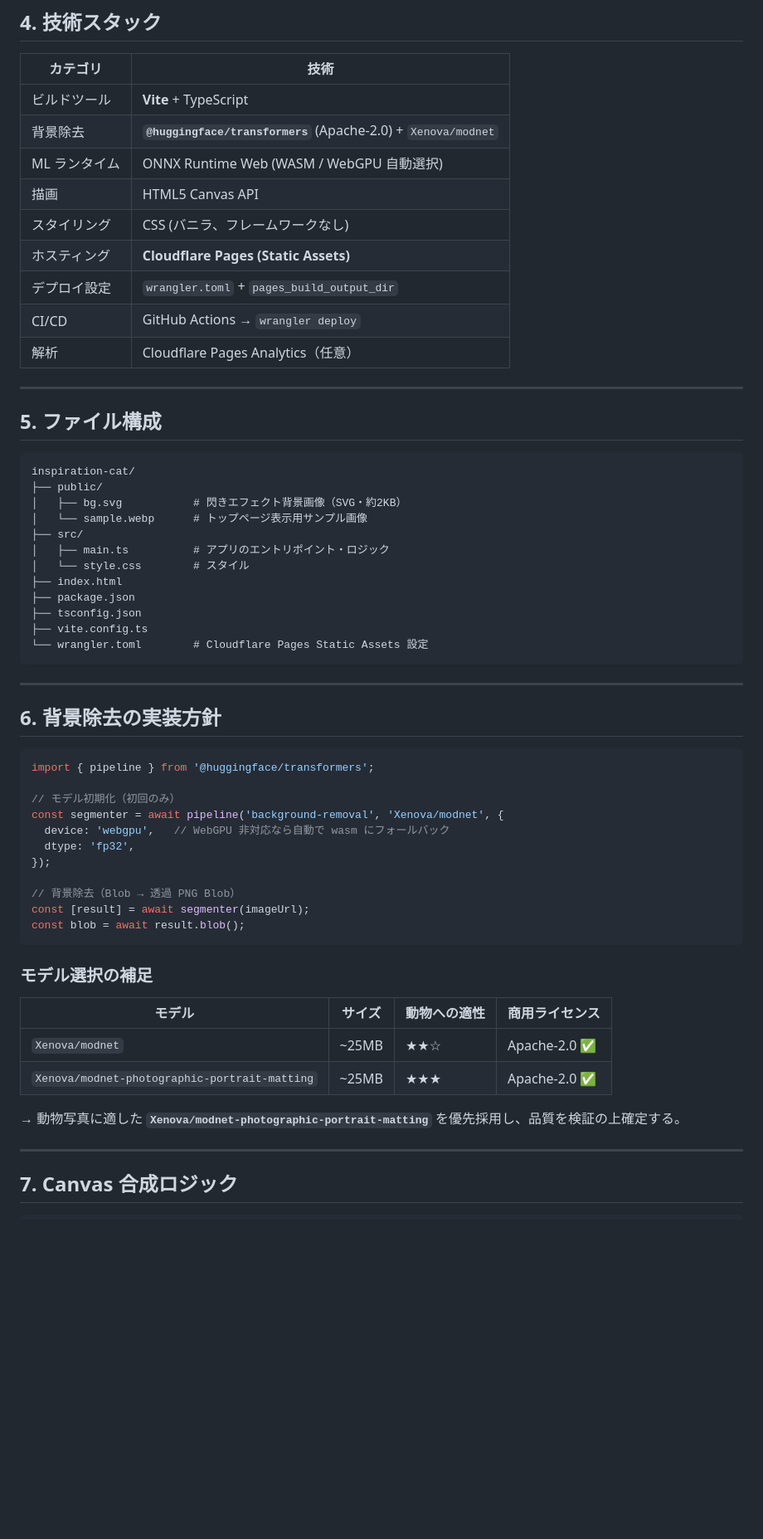
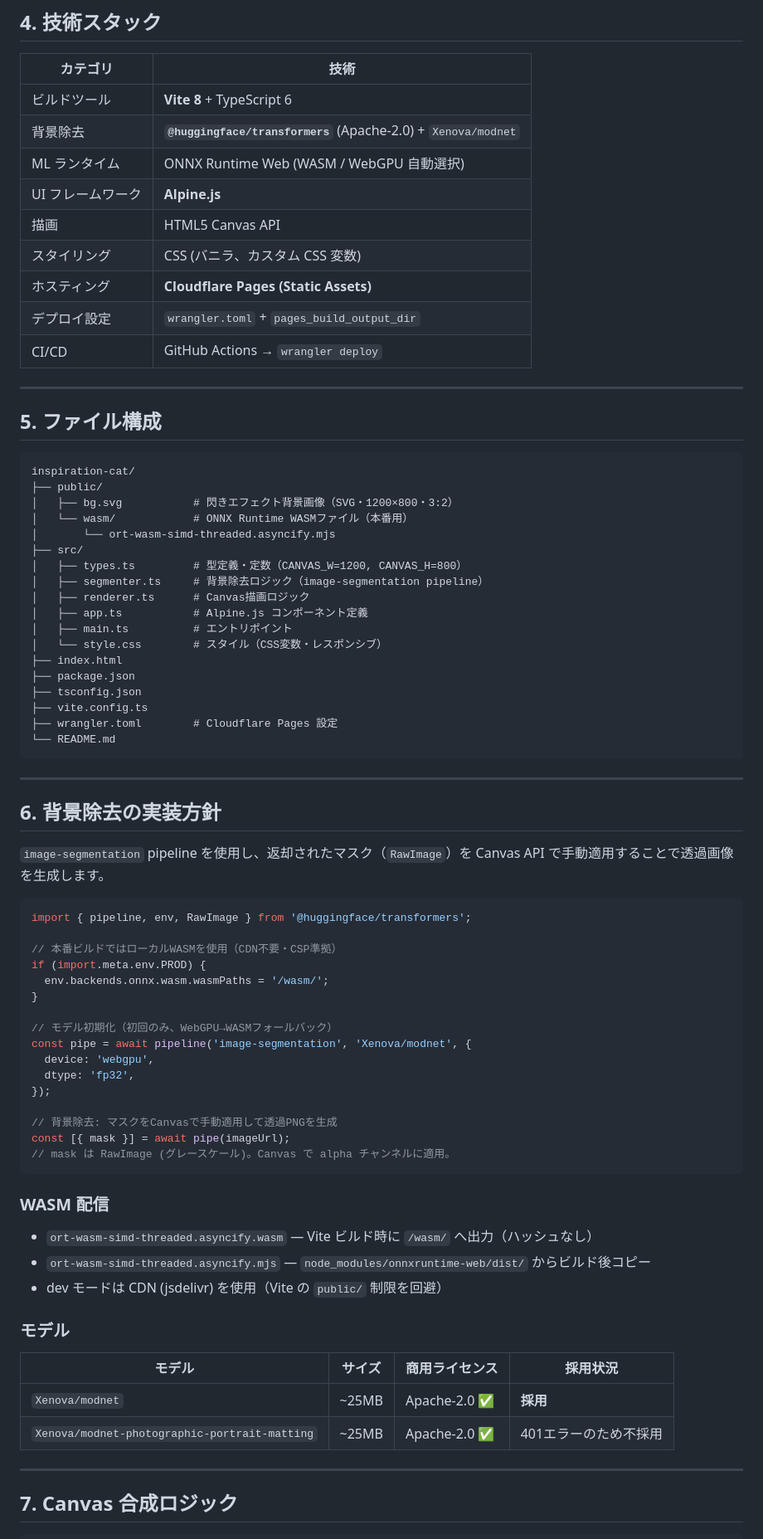
Before and after one commit to oharato/inspiration-cat-alt, a Markdown page: SPEC.md, the part around one of its changes. Shown at 83% size. Rendered like a GitHub page; blank space fills up the shorter version.

Commit message:
feat: update SPEC.md and add README.md for project documentation

````diff
--- a/SPEC.md
+++ b/SPEC.md
@@ -77,15 +77,15 @@ npm install @huggingface/transformers
 
 | カテゴリ | 技術 |
 |---|---|
-| ビルドツール | **Vite** + TypeScript |
+| ビルドツール | **Vite 8** + TypeScript 6 |
 | 背景除去 | **`@huggingface/transformers`** (Apache-2.0) + `Xenova/modnet` |
 | ML ランタイム | ONNX Runtime Web (WASM / WebGPU 自動選択) |
+| UI フレームワーク | **Alpine.js** |
 | 描画 | HTML5 Canvas API |
-| スタイリング | CSS (バニラ、フレームワークなし) |
+| スタイリング | CSS (バニラ、カスタム CSS 変数) |
 | ホスティング | **Cloudflare Pages (Static Assets)** |
 | デプロイ設定 | `wrangler.toml` + `pages_build_output_dir` |
 | CI/CD | GitHub Actions → `wrangler deploy` |
-| 解析 | Cloudflare Pages Analytics（任意） |
 
 ---
 
@@ -94,44 +94,61 @@ npm install @huggingface/transformers
 ```
 inspiration-cat/
 ├── public/
-│   ├── bg.svg           # 閃きエフェクト背景画像（SVG・約2KB）
-│   └── sample.webp      # トップページ表示用サンプル画像
+│   ├── bg.svg           # 閃きエフェクト背景画像（SVG・1200×800・3:2）
+│   └── wasm/            # ONNX Runtime WASMファイル（本番用）
+│       └── ort-wasm-simd-threaded.asyncify.mjs
 ├── src/
-│   ├── main.ts          # アプリのエントリポイント・ロジック
-│   └── style.css        # スタイル
+│   ├── types.ts         # 型定義・定数（CANVAS_W=1200, CANVAS_H=800）
+│   ├── segmenter.ts     # 背景除去ロジック（image-segmentation pipeline）
+│   ├── renderer.ts      # Canvas描画ロジック
+│   ├── app.ts           # Alpine.js コンポーネント定義
+│   ├── main.ts          # エントリポイント
+│   └── style.css        # スタイル（CSS変数・レスポンシブ）
 ├── index.html
 ├── package.json
 ├── tsconfig.json
 ├── vite.config.ts
-└── wrangler.toml        # Cloudflare Pages Static Assets 設定
+├── wrangler.toml        # Cloudflare Pages 設定
+└── README.md
 ```
 
 ---
 
 ## 6. 背景除去の実装方針
 
+`image-segmentation` pipeline を使用し、返却されたマスク（`RawImage`）を Canvas API で手動適用することで透過画像を生成します。
+
 ```typescript
-import { pipeline } from '@huggingface/transformers';
+import { pipeline, env, RawImage } from '@huggingface/transformers';
 
-// モデル初期化（初回のみ）
-const segmenter = await pipeline('background-removal', 'Xenova/modnet', {
-  device: 'webgpu',   // WebGPU 非対応なら自動で wasm にフォールバック
+// 本番ビルドではローカルWASMを使用（CDN不要・CSP準拠）
+if (import.meta.env.PROD) {
+  env.backends.onnx.wasm.wasmPaths = '/wasm/';
+}
+
+// モデル初期化（初回のみ、WebGPU→WASMフォールバック）
+const pipe = await pipeline('image-segmentation', 'Xenova/modnet', {
+  device: 'webgpu',
   dtype: 'fp32',
 });
 
-// 背景除去（Blob → 透過 PNG Blob）
-const [result] = await segmenter(imageUrl);
-const blob = await result.blob();
+// 背景除去: マスクをCanvasで手動適用して透過PNGを生成
+const [{ mask }] = await pipe(imageUrl);
+// mask は RawImage (グレースケール)。Canvas で alpha チャンネルに適用。
 ```
 
-### モデル選択の補足
+### WASM 配信
 
-| モデル | サイズ | 動物への適性 | 商用ライセンス |
+- `ort-wasm-simd-threaded.asyncify.wasm` — Vite ビルド時に `/wasm/` へ出力（ハッシュなし）
+- `ort-wasm-simd-threaded.asyncify.mjs` — `node_modules/onnxruntime-web/dist/` からビルド後コピー
+- dev モードは CDN (jsdelivr) を使用（Vite の `public/` 制限を回避）
+
+### モデル
+
+| モデル | サイズ | 商用ライセンス | 採用状況 |
 |---|---|---|---|
-| `Xenova/modnet` | ~25MB | ★★☆ | Apache-2.0 ✅ |
-| `Xenova/modnet-photographic-portrait-matting` | ~25MB | ★★★ | Apache-2.0 ✅ |
-
-→ 動物写真に適した **`Xenova/modnet-photographic-portrait-matting`** を優先採用し、品質を検証の上確定する。
+| `Xenova/modnet` | ~25MB | Apache-2.0 ✅ | **採用** |
+| `Xenova/modnet-photographic-portrait-matting` | ~25MB | Apache-2.0 ✅ | 401エラーのため不採用 |
 
 ---
 
````
Also changed, not shown: other parts of SPEC.md (+19 -9 lines), README.md (added, +89 -0 lines).
